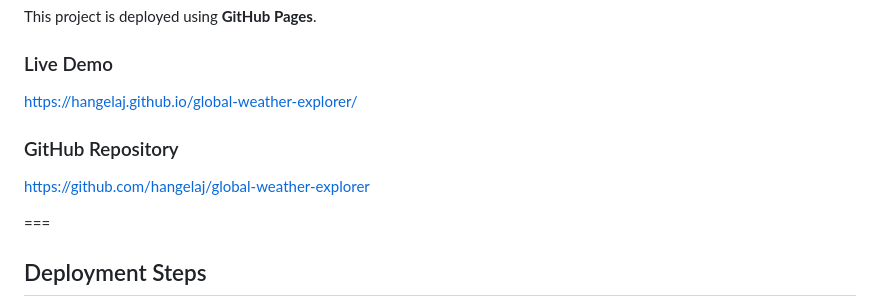
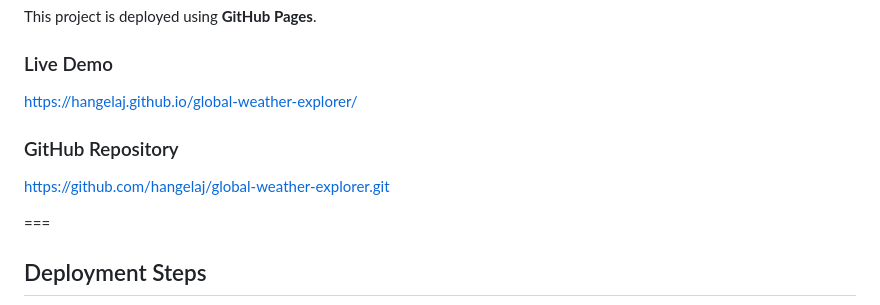
Before and after one commit to hangelaj/global-weather-explorer, a Markdown page: README.md, the part around the change. Drawn GitHub-style.

Commit message:
Fix links in README for live demo and repository
Updated links in the README to include '.git' for the repository.

```diff
--- a/README.md
+++ b/README.md
@@ -85,10 +85,10 @@ This project is deployed using **GitHub Pages**.
 
 ###  Live Demo
 
- https://hangelaj.github.io/global-weather-explorer/
+https://hangelaj.github.io/global-weather-explorer/
 
 ###  GitHub Repository
- https://github.com/hangelaj/global-weather-explorer
+https://github.com/hangelaj/global-weather-explorer.git
 
 ===
 
```
